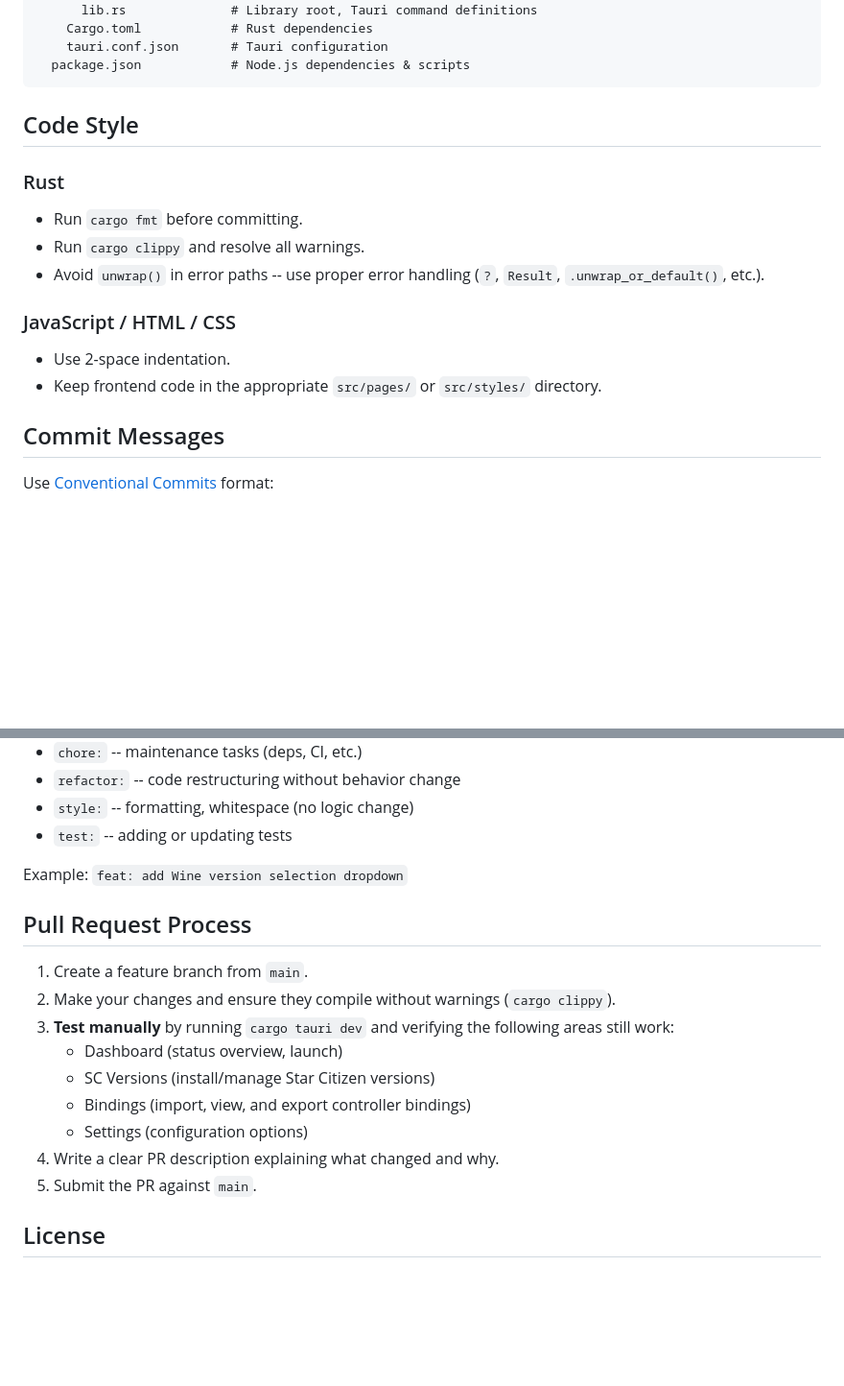
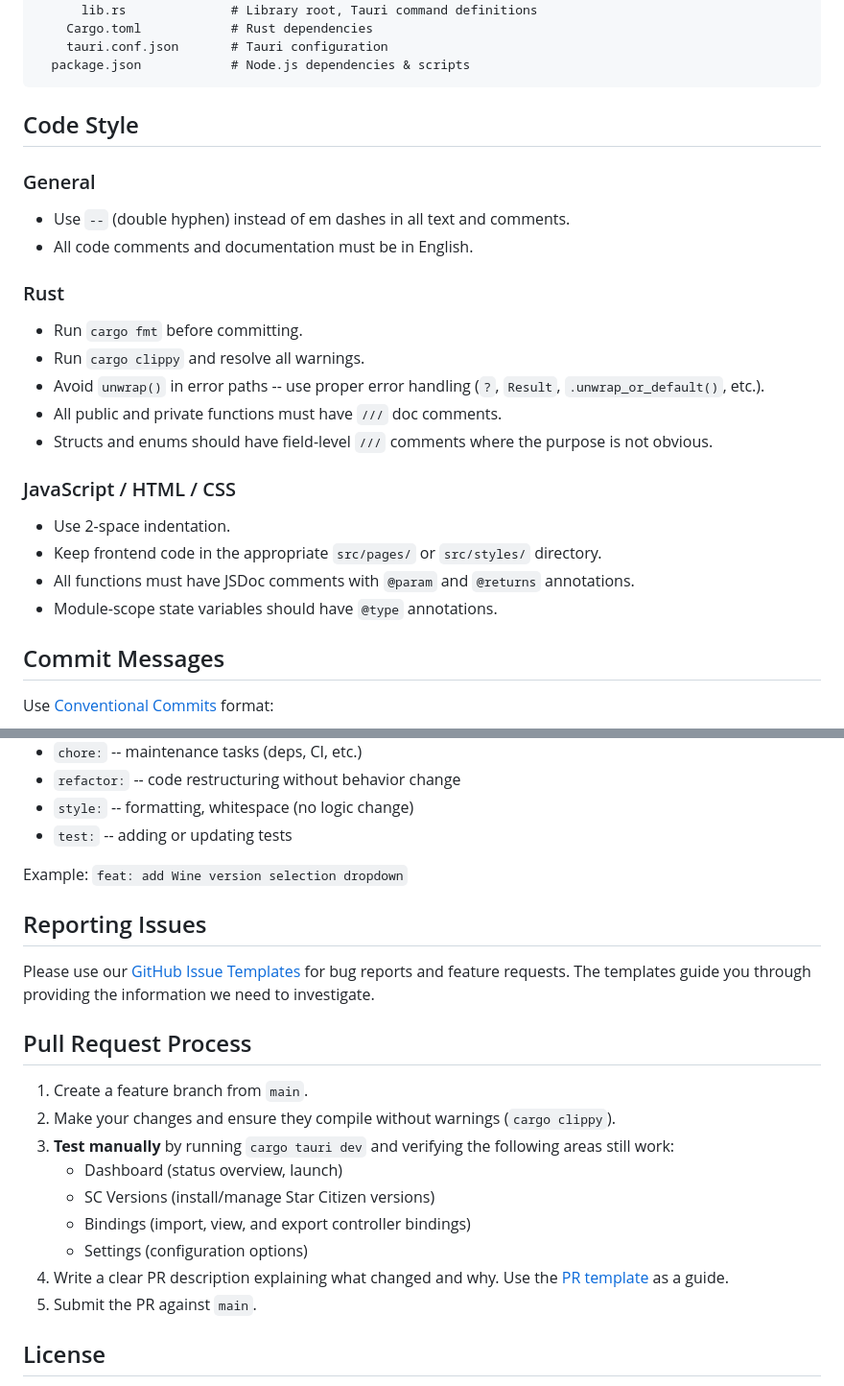
Before and after one commit to TomRhodan/star-control, a Markdown page: CONTRIBUTING.md, 2 parts joined by grey strips. Shown at 96% size. Drawn GitHub-style; blank space fills up the shorter version.

```diff
--- a/CONTRIBUTING.md
+++ b/CONTRIBUTING.md
@@ -62,16 +62,25 @@ star-control/
 
 ## Code Style
 
+### General
+
+- Use `--` (double hyphen) instead of em dashes in all text and comments.
+- All code comments and documentation must be in English.
+
 ### Rust
 
 - Run `cargo fmt` before committing.
 - Run `cargo clippy` and resolve all warnings.
 - Avoid `unwrap()` in error paths -- use proper error handling (`?`, `Result`, `.unwrap_or_default()`, etc.).
+- All public and private functions must have `///` doc comments.
+- Structs and enums should have field-level `///` comments where the purpose is not obvious.
 
 ### JavaScript / HTML / CSS
 
 - Use 2-space indentation.
 - Keep frontend code in the appropriate `src/pages/` or `src/styles/` directory.
+- All functions must have JSDoc comments with `@param` and `@returns` annotations.
+- Module-scope state variables should have `@type` annotations.
 
 ## Commit Messages
 
@@ -87,6 +96,10 @@ Use [Conventional Commits](https://www.conventionalcommits.org/) format:
 
 Example: `feat: add Wine version selection dropdown`
 
+## Reporting Issues
+
+Please use our [GitHub Issue Templates](https://github.com/TomRhodan/star-control/issues/new/choose) for bug reports and feature requests. The templates guide you through providing the information we need to investigate.
+
 ## Pull Request Process
 
 1. Create a feature branch from `main`.
@@ -96,7 +109,7 @@ Example: `feat: add Wine version selection dropdown`
    - SC Versions (install/manage Star Citizen versions)
    - Bindings (import, view, and export controller bindings)
    - Settings (configuration options)
-4. Write a clear PR description explaining what changed and why.
+4. Write a clear PR description explaining what changed and why. Use the [PR template](.github/PULL_REQUEST_TEMPLATE.md) as a guide.
 5. Submit the PR against `main`.
 
 ## License
```
Also changed, not shown: README.md (+15 -1 lines).
